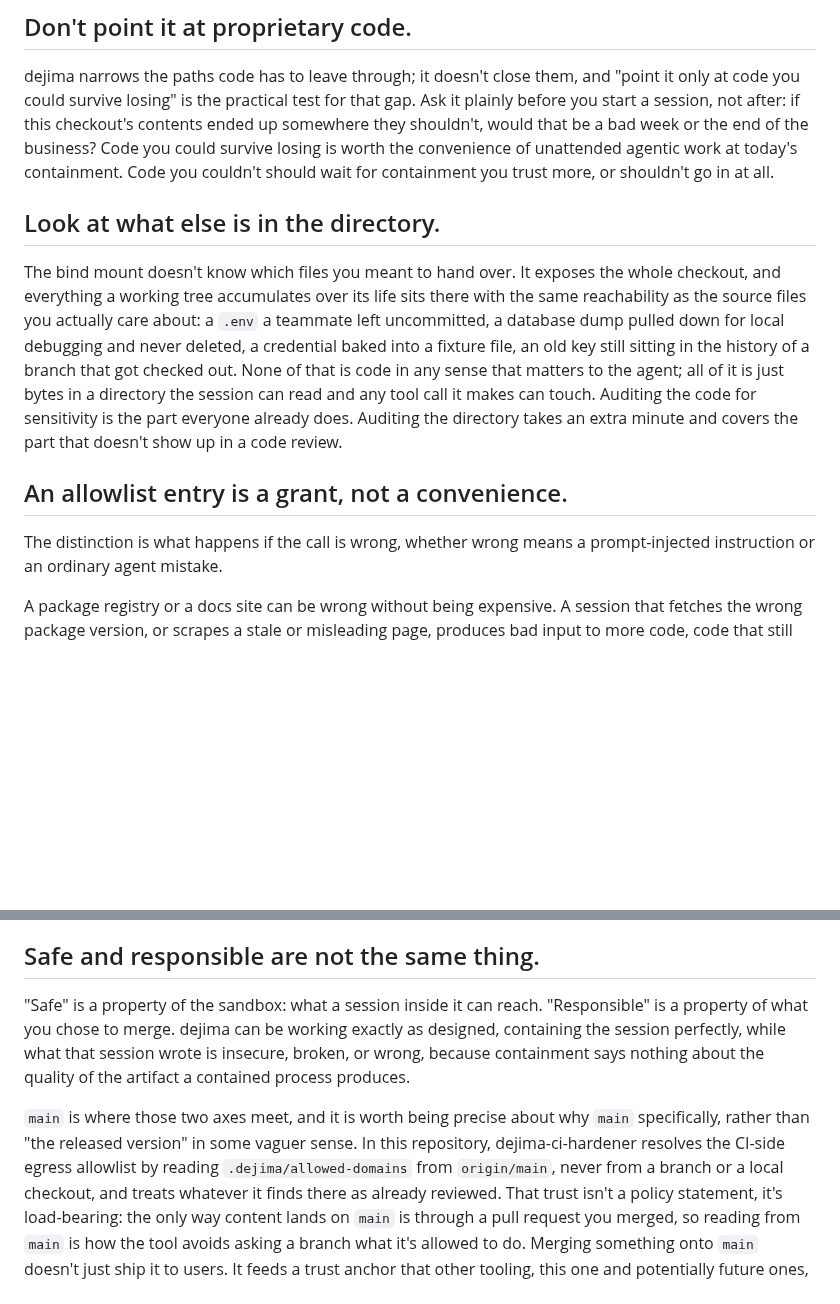
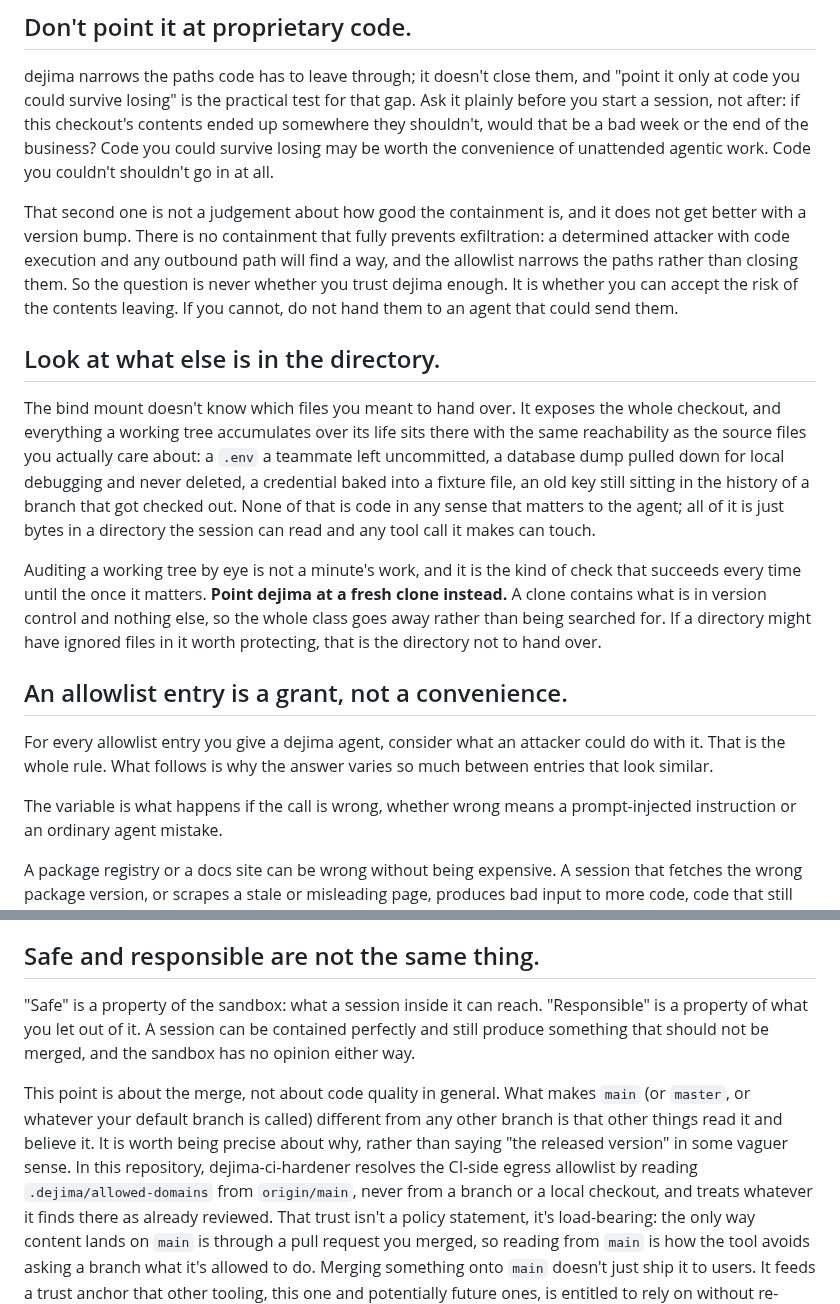
Before and after one commit to dejima-org/dejima, a Markdown page: docs/responsible-use.md, 2 parts joined by grey strips. GitHub-like rendering; blank space fills up the shorter version.

Commit message:
docs: answer the review on responsible-use.md
- "Code you couldn't should wait for containment you trust more" made this a
  question about trusting dejima. It is not. There is no containment that
  fully prevents exfiltration: a determined attacker with code execution and
  an outbound path will find one, and an allowlist narrows paths rather than
  closing them. So the question is whether you can accept the risk of the
  contents leaving, and if you cannot, the answer is not to hand them over.

- "Auditing the directory takes an extra minute" was wrong about the cost and
  wrong about the method. Reading a working tree by eye is not a minute's
  work and succeeds every time until the once it matters. Point dejima at a
  fresh clone: it contains what is in version control and nothing else, so
  the whole class of stray uncommitted files goes away rather than being
  searched for.

- The allowlist section buried its own rule in a distinction. It now opens
  with it: for every allowlist entry you give an agent, consider what an
  attacker could do with it. The worked examples follow as the reason the
  answer varies.

- `main` is named as "(or `master`, or whatever your default branch is
  called)", so this does not read as dejima assuming one branch name.

- "Safe and responsible are not the same thing" overlapped the final point
  about dejima's security saying nothing about your software's. This one is
  about the merge specifically: what makes a default branch different is that
  other things read it and believe it. The general code-quality argument
  belongs to the other point and is left there.

- The retrofit point goes further, because the important half was missing.
  Security is not something a future agent can add either. Early
  architectural decisions close off the fixes for whole classes of problem,
  and a later pass can find a missing bounds check but cannot move a boundary
  the system was built on top of. dejima makes writing a lot of code fast,
  which makes writing a lot of insecure code fast if nobody is holding that
  concern, and holding it is the reader's job at every step rather than a
  phase to schedule.

```diff
--- a/docs/responsible-use.md
+++ b/docs/responsible-use.md
@@ -50,10 +50,17 @@ dejima narrows the paths code has to leave through; it doesn't close them,
 and "point it only at code you could survive losing" is the practical test
 for that gap. Ask it plainly before you start a session, not after: if this
 checkout's contents ended up somewhere they shouldn't, would that be a bad
-week or the end of the business? Code you could survive losing is worth the
-convenience of unattended agentic work at today's containment. Code you
-couldn't should wait for containment you trust more, or shouldn't go in at
-all.
+week or the end of the business? Code you could survive losing may be worth
+the convenience of unattended agentic work. Code you couldn't shouldn't go in
+at all.
+
+That second one is not a judgement about how good the containment is, and it
+does not get better with a version bump. There is no containment that fully
+prevents exfiltration: a determined attacker with code execution and any
+outbound path will find a way, and the allowlist narrows the paths rather
+than closing them. So the question is never whether you trust dejima enough.
+It is whether you can accept the risk of the contents leaving. If you cannot,
+do not hand them to an agent that could send them.
 
 ## Look at what else is in the directory.
 
@@ -65,13 +72,22 @@ local debugging and never deleted, a credential baked into a fixture file,
 an old key still sitting in the history of a branch that got checked out.
 None of that is code in any sense that matters to the agent; all of it is
 just bytes in a directory the session can read and any tool call it makes
-can touch. Auditing the code for sensitivity is the part everyone already
-does. Auditing the directory takes an extra minute and covers the part that
-doesn't show up in a code review.
+can touch.
+
+Auditing a working tree by eye is not a minute's work, and it is the kind of
+check that succeeds every time until the once it matters. **Point dejima at a
+fresh clone instead.** A clone contains what is in version control and
+nothing else, so the whole class goes away rather than being searched for. If
+a directory might have ignored files in it worth protecting, that is the
+directory not to hand over.
 
 ## An allowlist entry is a grant, not a convenience.
 
-The distinction is what happens if the call is wrong, whether wrong means a
+For every allowlist entry you give a dejima agent, consider what an attacker
+could do with it. That is the whole rule. What follows is why the answer
+varies so much between entries that look similar.
+
+The variable is what happens if the call is wrong, whether wrong means a
 prompt-injected instruction or an ordinary agent mistake.
 
 A package registry or a docs site can be wrong without being expensive. A
@@ -97,14 +113,16 @@ someone?
 ## Safe and responsible are not the same thing.
 
 "Safe" is a property of the sandbox: what a session inside it can reach.
-"Responsible" is a property of what you chose to merge. dejima can be
-working exactly as designed, containing the session perfectly, while what
-that session wrote is insecure, broken, or wrong, because containment says
-nothing about the quality of the artifact a contained process produces.
+"Responsible" is a property of what you let out of it. A session can be
+contained perfectly and still produce something that should not be merged,
+and the sandbox has no opinion either way.
 
-`main` is where those two axes meet, and it is worth being precise about
-why `main` specifically, rather than "the released version" in some vaguer
-sense. In this repository, dejima-ci-hardener resolves the CI-side egress
+This point is about the merge, not about code quality in general. What makes
+`main` (or `master`, or whatever your default branch is called) different
+from any other branch is that other things read it and believe it. It is
+worth being precise about why, rather than saying "the released version" in
+some vaguer sense. In this repository, dejima-ci-hardener resolves the
+CI-side egress
 allowlist by reading `.dejima/allowed-domains` from `origin/main`, never
 from a branch or a local checkout, and treats whatever it finds there as
 already reviewed. That trust isn't a policy statement, it's load-bearing:
```
Also changed, not shown: other parts of docs/responsible-use.md (+18 -0 lines).
